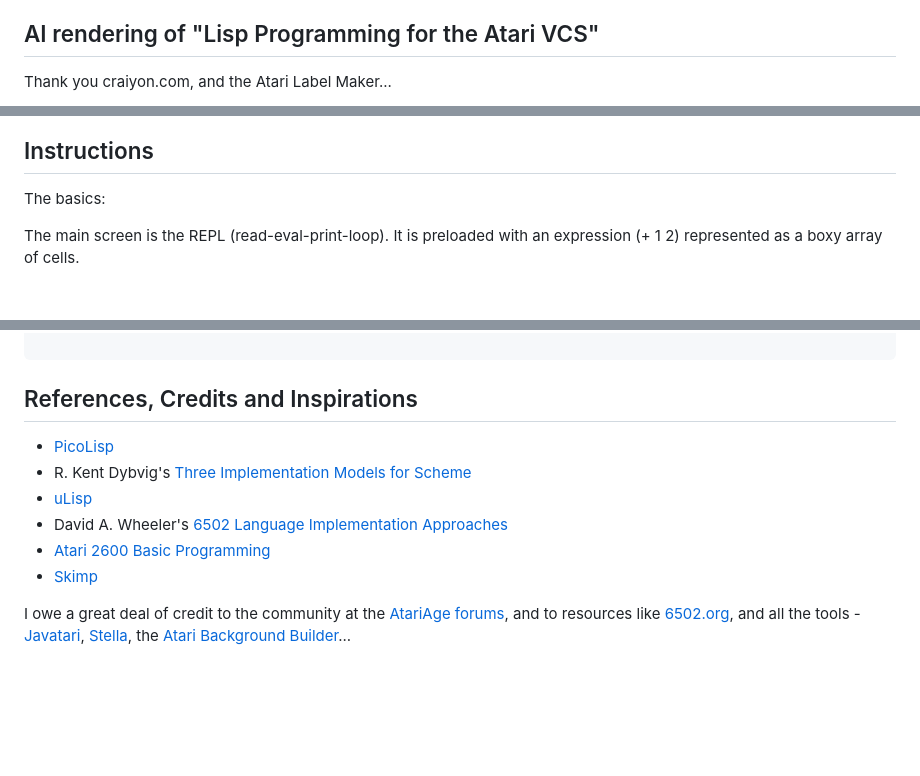
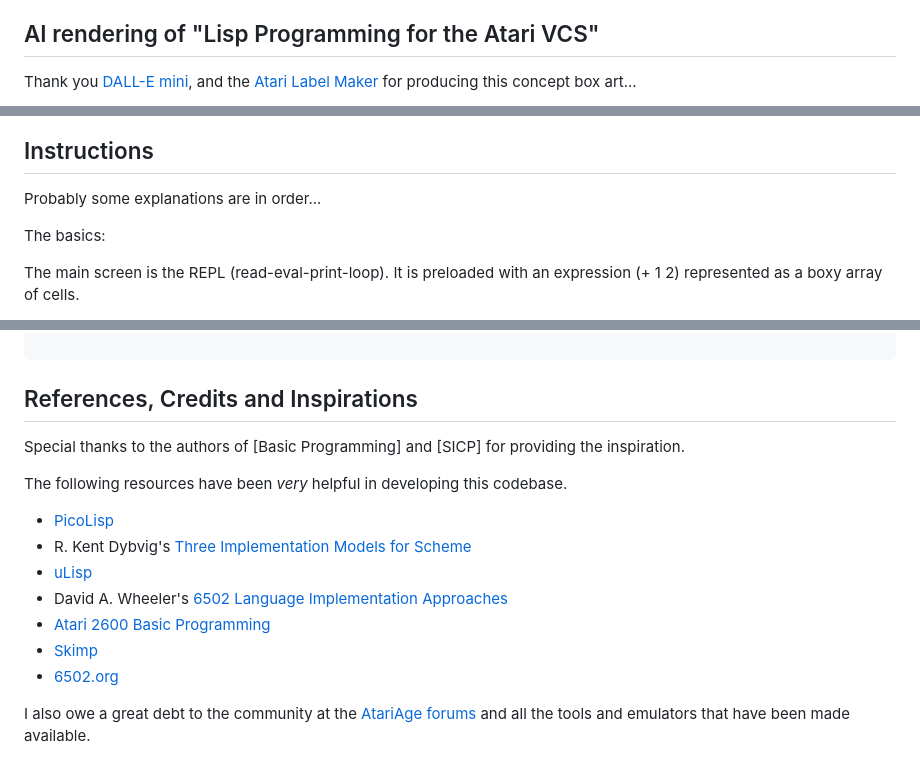
Before and after one commit to DChristianson/vcs-lisp, a Markdown page: README.md, 3 parts joined by grey strips. Rendered like a GitHub page; blank space fills up the shorter version.

```diff
--- a/README.md
+++ b/README.md
@@ -12,5 +13,5 @@ It is *not* a competitor to [Basic Programming](https://en.wikipedia.org/wiki/BA
 
 ## AI rendering of "Lisp Programming for the Atari VCS"
 
-Thank you craiyon.com, and the Atari Label Maker...
+Thank you [DALL-E mini](https://www.craiyon.com/), and the [Atari Label Maker](https://www.labelmaker2600.com/) for producing this concept box art...
 
@@ -18,5 +19,7 @@ Thank you craiyon.com, and the Atari Label Maker...
 
 ## Instructions
+
+Probably some explanations are in order...
 
 The basics:
 
@@ -153,11 +156,16 @@ eval_frame = FP+0  ...(arg1 arg2)
 
 ## References, Credits and Inspirations
 
+Special thanks to the authors of [Basic Programming] and [SICP] for providing the inspiration.
+
+The following resources have been *very* helpful in developing this codebase.
+
 - [PicoLisp](https://picolisp.com/)
 - R. Kent Dybvig's [Three Implementation Models for Scheme](https://www.cs.unm.edu/~williams/cs491/three-imp.pdf)
 - [uLisp](http://www.ulisp.com/)
 - David A. Wheeler's [6502 Language Implementation Approaches](https://dwheeler.com/6502/)
 - [Atari 2600 Basic Programming](https://huguesjohnson.com/programming/atari-2600-basic/)
 - [Skimp](http://web.archive.org/web/20100131151915/http://www.ip9.org/munro/skimp/)
+- [6502.org](https6502.org)
 
-I owe a great deal of credit to the community at the [AtariAge forums](https://www.atariage.com/forums), and to resources like [6502.org](https6502.org), and all the tools - [Javatari](), [Stella](), the [Atari Background Builder](https://alienbill.com/2600/atari-background-builder/)...
+I also owe a great debt to the community at the [AtariAge forums](https://www.atariage.com/forums) and all the tools and emulators that have been made available.
```
Also changed, not shown: other parts of README.md (+2 -1 lines).
